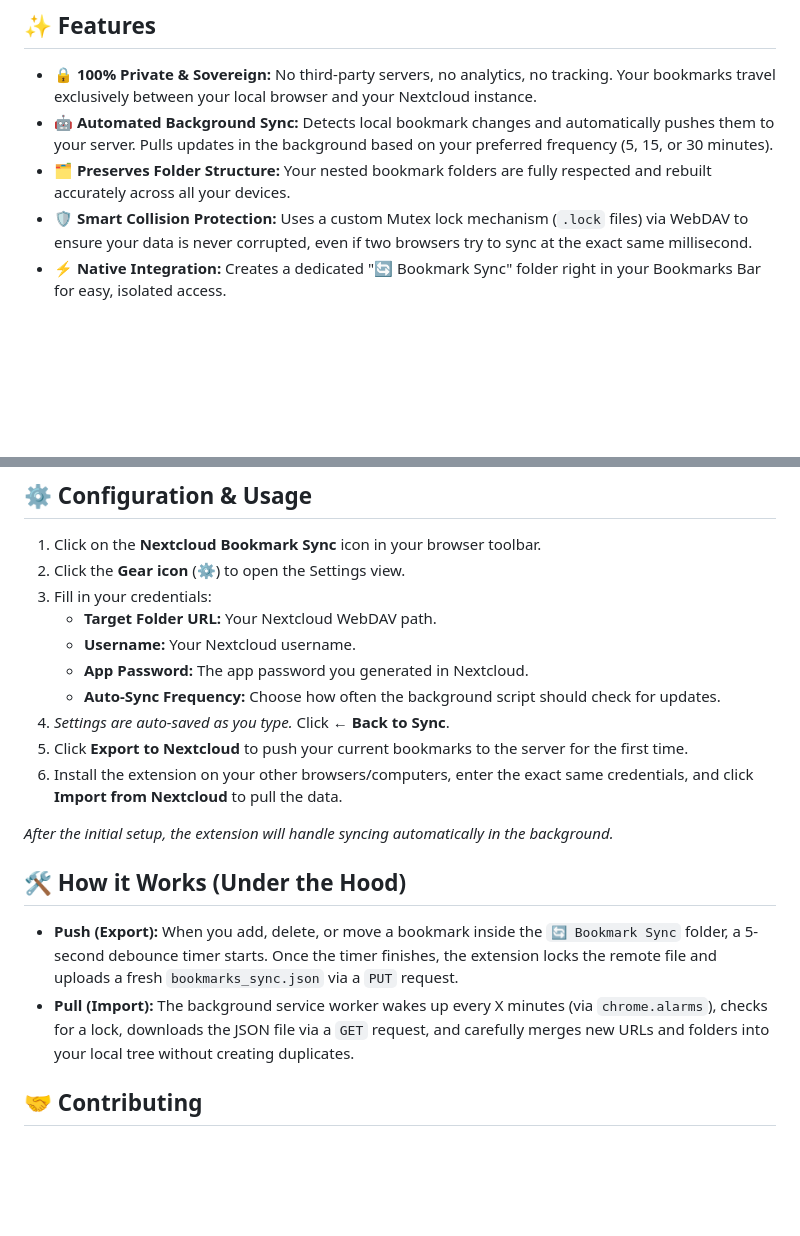
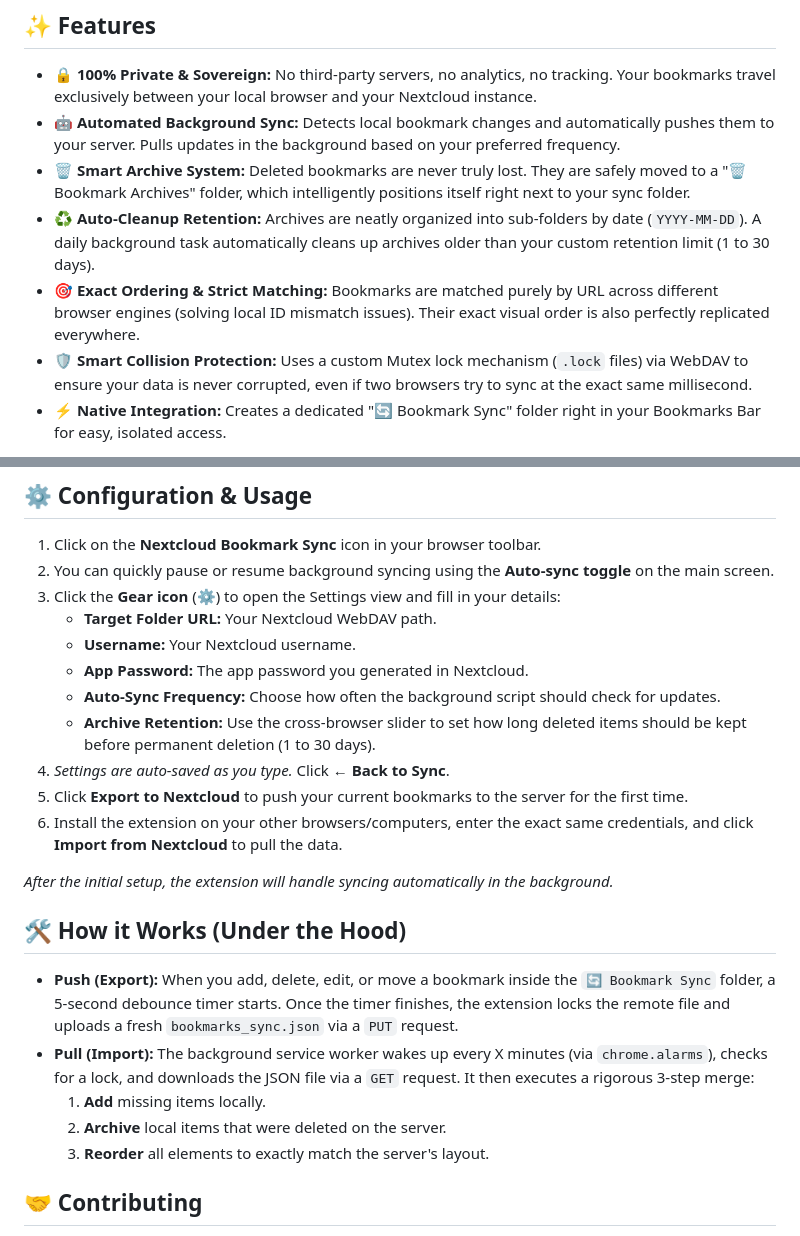
Before and after one commit to hollowbeam/nextcloud_bookmark_sync, a Markdown page: README.md, 2 parts joined by grey strips. Drawn GitHub-style; blank space fills up the shorter version.

Commit message:
docs: Add Archive features

```diff
--- a/README.md
+++ b/README.md
@@ -7,8 +7,10 @@ Say goodbye to Big Tech's cloud services. Keep your bookmarks perfectly synced a
 ## ✨ Features
 
 * **🔒 100% Private & Sovereign:** No third-party servers, no analytics, no tracking. Your bookmarks travel exclusively between your local browser and your Nextcloud instance.
-* **🤖 Automated Background Sync:** Detects local bookmark changes and automatically pushes them to your server. Pulls updates in the background based on your preferred frequency (5, 15, or 30 minutes).
-* **🗂️ Preserves Folder Structure:** Your nested bookmark folders are fully respected and rebuilt accurately across all your devices.
+* **🤖 Automated Background Sync:** Detects local bookmark changes and automatically pushes them to your server. Pulls updates in the background based on your preferred frequency.
+* **🗑️ Smart Archive System:** Deleted bookmarks are never truly lost. They are safely moved to a "🗑️ Bookmark Archives" folder, which intelligently positions itself right next to your sync folder.
+* **♻️ Auto-Cleanup Retention:** Archives are neatly organized into sub-folders by date (`YYYY-MM-DD`). A daily background task automatically cleans up archives older than your custom retention limit (1 to 30 days).
+* **🎯 Exact Ordering & Strict Matching:** Bookmarks are matched purely by URL across different browser engines (solving local ID mismatch issues). Their exact visual order is also perfectly replicated everywhere.
 * **🛡️ Smart Collision Protection:** Uses a custom Mutex lock mechanism (`.lock` files) via WebDAV to ensure your data is never corrupted, even if two browsers try to sync at the exact same millisecond.
 * **⚡ Native Integration:** Creates a dedicated "🔄 Bookmark Sync" folder right in your Bookmarks Bar for easy, isolated access.
 
@@ -38,12 +40,13 @@ Before using this extension, you will need:
 ## ⚙️ Configuration & Usage
 
 1. Click on the **Nextcloud Bookmark Sync** icon in your browser toolbar.
-2. Click the **Gear icon** (⚙️) to open the Settings view.
-3. Fill in your credentials:
+2. You can quickly pause or resume background syncing using the **Auto-sync toggle** on the main screen.
+3. Click the **Gear icon** (⚙️) to open the Settings view and fill in your details:
    * **Target Folder URL:** Your Nextcloud WebDAV path.
    * **Username:** Your Nextcloud username.
    * **App Password:** The app password you generated in Nextcloud.
    * **Auto-Sync Frequency:** Choose how often the background script should check for updates.
+   * **Archive Retention:** Use the cross-browser slider to set how long deleted items should be kept before permanent deletion (1 to 30 days).
 4. *Settings are auto-saved as you type.* Click **← Back to Sync**.
 5. Click **Export to Nextcloud** to push your current bookmarks to the server for the first time.
 6. Install the extension on your other browsers/computers, enter the exact same credentials, and click **Import from Nextcloud** to pull the data.
@@ -52,8 +55,11 @@ Before using this extension, you will need:
 
 ## 🛠️ How it Works (Under the Hood)
 
-* **Push (Export):** When you add, delete, or move a bookmark inside the `🔄 Bookmark Sync` folder, a 5-second debounce timer starts. Once the timer finishes, the extension locks the remote file and uploads a fresh `bookmarks_sync.json` via a `PUT` request.
-* **Pull (Import):** The background service worker wakes up every X minutes (via `chrome.alarms`), checks for a lock, downloads the JSON file via a `GET` request, and carefully merges new URLs and folders into your local tree without creating duplicates.
+* **Push (Export):** When you add, delete, edit, or move a bookmark inside the `🔄 Bookmark Sync` folder, a 5-second debounce timer starts. Once the timer finishes, the extension locks the remote file and uploads a fresh `bookmarks_sync.json` via a `PUT` request.
+* **Pull (Import):** The background service worker wakes up every X minutes (via `chrome.alarms`), checks for a lock, and downloads the JSON file via a `GET` request. It then executes a rigorous 3-step merge:
+  1. **Add** missing items locally.
+  2. **Archive** local items that were deleted on the server.
+  3. **Reorder** all elements to exactly match the server's layout.
 
 ## 🤝 Contributing
 
```
